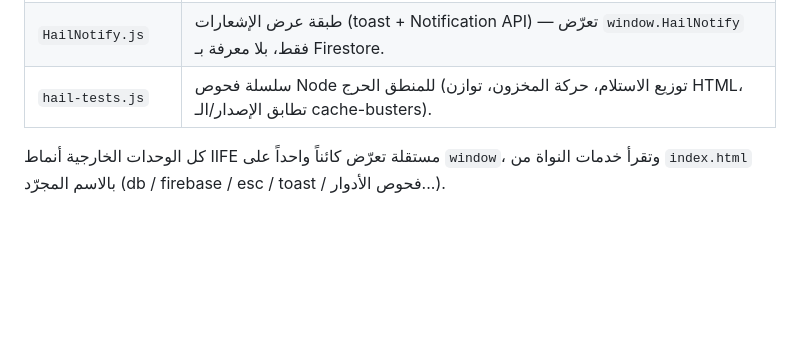
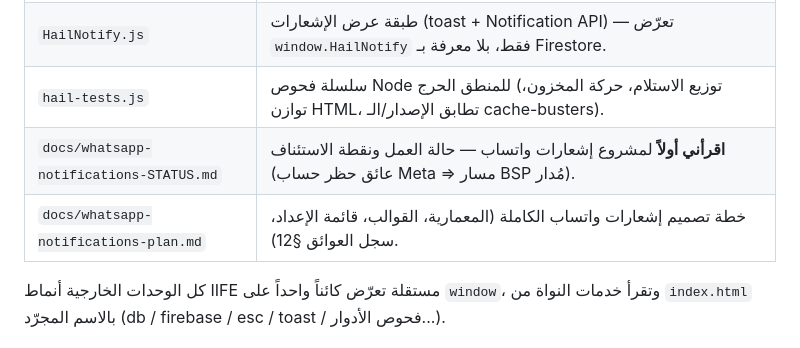
Before and after one commit to islamokasha1-cloud/Fast-buildings-maintenance-, a Markdown page: NOTES.md, the part around the change. GitHub-like rendering; blank space fills up the shorter version.

```diff
--- a/NOTES.md
+++ b/NOTES.md
@@ -19,6 +19,8 @@
 | `labor-catalog.js` | كتالوج بنود المصنعيات/العمالة — وحدة خارجية تغذّي محرك تحليل الأسعار. |
 | `HailNotify.js` | طبقة عرض الإشعارات (toast + Notification API) — تعرّض `window.HailNotify` فقط، بلا معرفة بـ Firestore. |
 | `hail-tests.js` | سلسلة فحوص Node للمنطق الحرج (توزيع الاستلام، حركة المخزون، توازن HTML، تطابق الإصدار/الـ cache-busters). |
+| `docs/whatsapp-notifications-STATUS.md` | **اقرأني أولاً** لمشروع إشعارات واتساب — حالة العمل ونقطة الاستئناف (عائق حظر حساب Meta ⇒ مسار BSP مُدار). |
+| `docs/whatsapp-notifications-plan.md` | خطة تصميم إشعارات واتساب الكاملة (المعمارية، القوالب، قائمة الإعداد، سجل العوائق §12). |
 
 كل الوحدات الخارجية أنماط IIFE مستقلة تعرّض كائناً واحداً على `window`،
 وتقرأ خدمات النواة من `index.html` بالاسم المجرّد (db / firebase / esc / toast / فحوص الأدوار...).
```
Also changed, not shown: docs/whatsapp-notifications-STATUS.md (added, +56 -0 lines).
